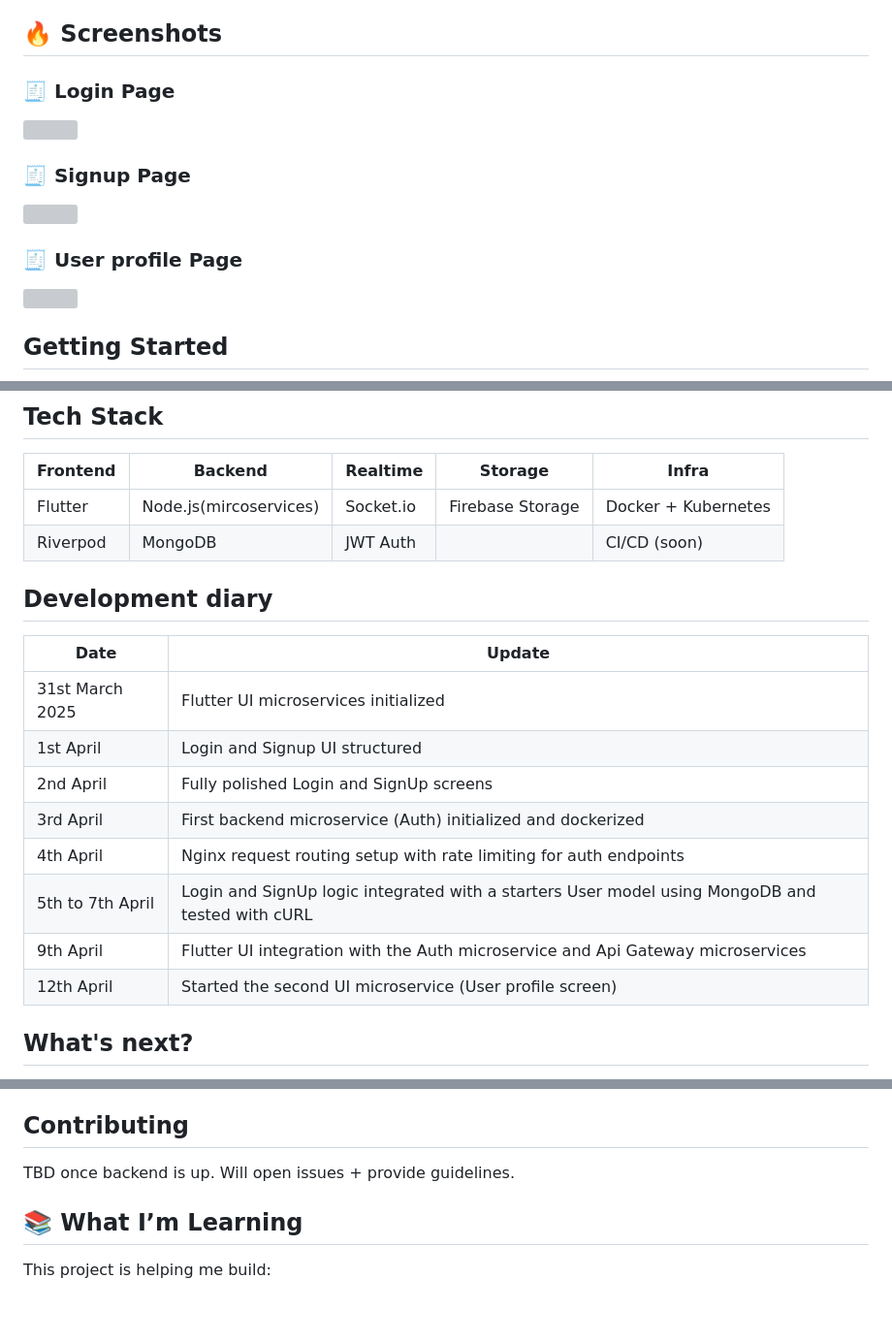
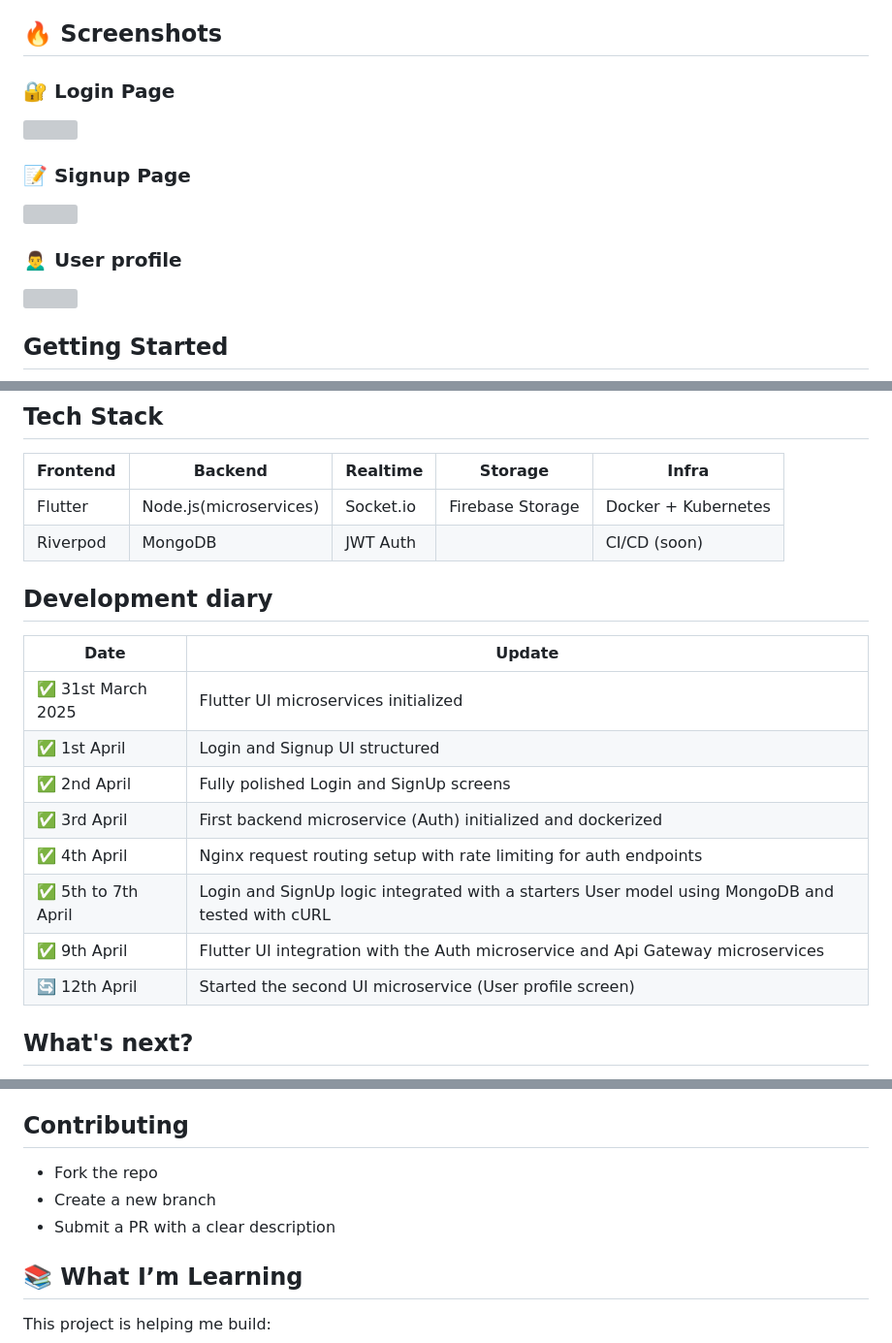
Before and after one commit to Arjun256900/instagram_clone, a Markdown page: README.md, 3 parts joined by grey strips. Shown at 97% size. GitHub-like rendering; blank space fills up the shorter version; grey boxes are pictures that could not be loaded.

Commit message:
Update README.md fix typo and consistency

```diff
--- a/README.md
+++ b/README.md
@@ -8,13 +8,13 @@ A full-fledged Instagram clone built from scratch using Flutter, Microservices,
 
 ## 🔥 Screenshots
 
-### 🧾 Login Page
+### 🔐 Login Page
 <img src="screenshots/login.jpg" height="700"/>
 
-### 🧾 Signup Page
+### 📝 Signup Page
 <img src="screenshots/signup.jpg" height="700"/>
 
-### 🧾 User profile Page
+### 🙍‍♂️ User profile
 <img src="screenshots/profile.jpg" height="700"/>
 
 ## Getting Started
@@ -38,21 +38,21 @@ A full-fledged Instagram clone built from scratch using Flutter, Microservices,
 
 | Frontend | Backend | Realtime | Storage | Infra |
 | -------- | ------- | -------- | ------- | ----- |
-| Flutter  | Node.js(mircoservices) | Socket.io | Firebase Storage | Docker + Kubernetes |
+| Flutter  | Node.js(microservices) | Socket.io | Firebase Storage | Docker + Kubernetes |
 | Riverpod | MongoDB | JWT Auth |         | CI/CD (soon)
 
 ## Development diary
 
 | Date | Update |
 | ---- | ------ |
-| 31st March 2025 | Flutter UI microservices initialized |
-| 1st April | Login and Signup UI structured |
-| 2nd April | Fully polished Login and SignUp screens |
-| 3rd April | First backend microservice (Auth) initialized and dockerized |
-| 4th April | Nginx request routing setup with rate limiting for auth endpoints |
-| 5th to 7th April | Login and SignUp logic integrated with a starters User model using MongoDB and tested with cURL |
-| 9th April | Flutter UI integration with the Auth microservice and Api Gateway microservices |
-| 12th April | Started the second UI microservice (User profile screen) |
+| ✅ 31st March 2025 | Flutter UI microservices initialized |
+| ✅ 1st April | Login and Signup UI structured |
+| ✅ 2nd April | Fully polished Login and SignUp screens |
+| ✅ 3rd April | First backend microservice (Auth) initialized and dockerized |
+| ✅ 4th April | Nginx request routing setup with rate limiting for auth endpoints |
+| ✅ 5th to 7th April | Login and SignUp logic integrated with a starters User model using MongoDB and tested with cURL |
+| ✅ 9th April | Flutter UI integration with the Auth microservice and Api Gateway microservices |
+| 🔄 12th April | Started the second UI microservice (User profile screen) |
 
 ## What's next?
 
@@ -67,7 +67,9 @@ A full-fledged Instagram clone built from scratch using Flutter, Microservices,
 
 ## Contributing
 
-TBD once backend is up. Will open issues + provide guidelines.
+- Fork the repo
+- Create a new branch
+- Submit a PR with a clear description
 
 ## 📚 What I’m Learning
 
```
Also changed, not shown: other parts of README.md (+1 -1 lines).
